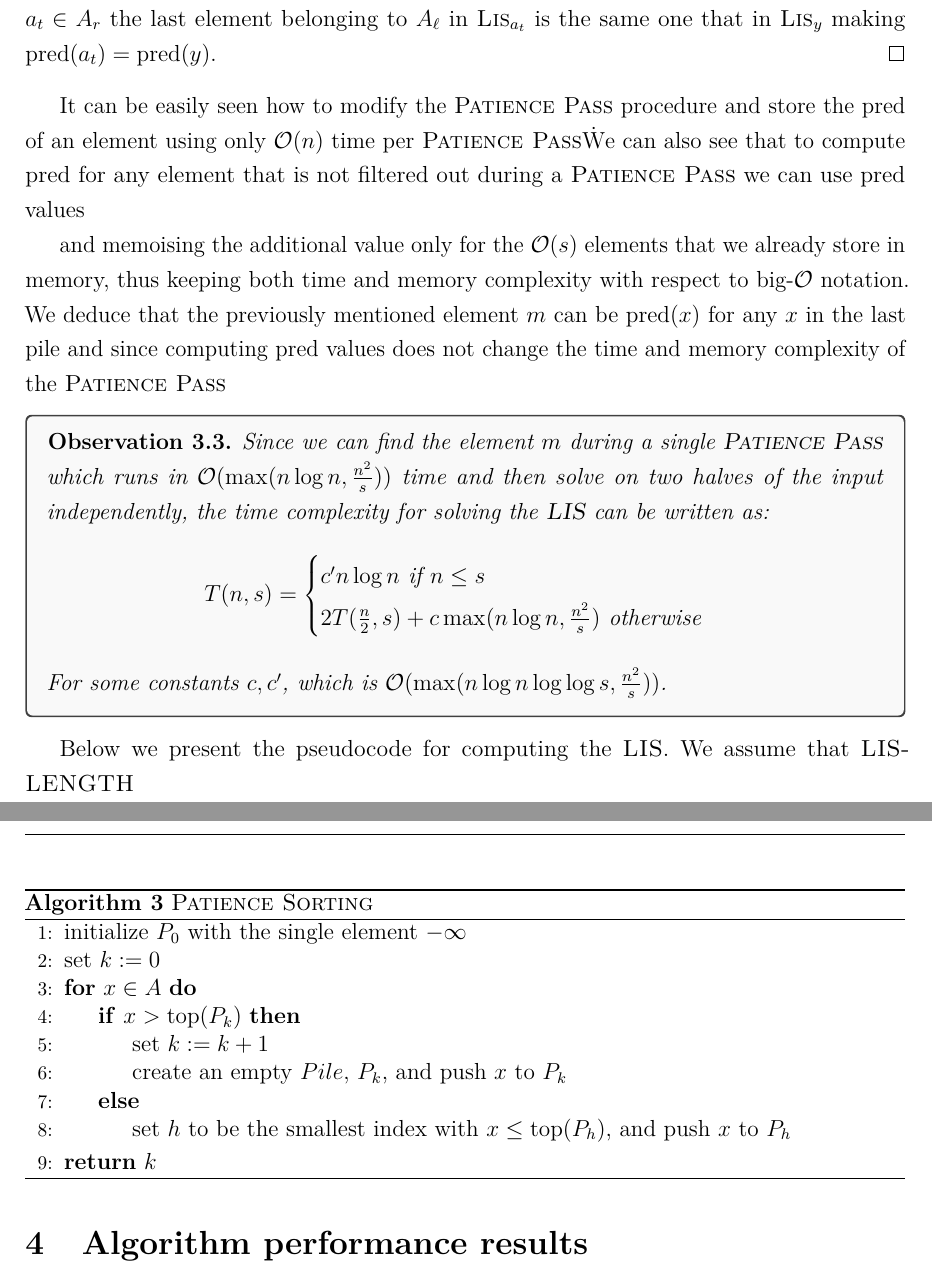
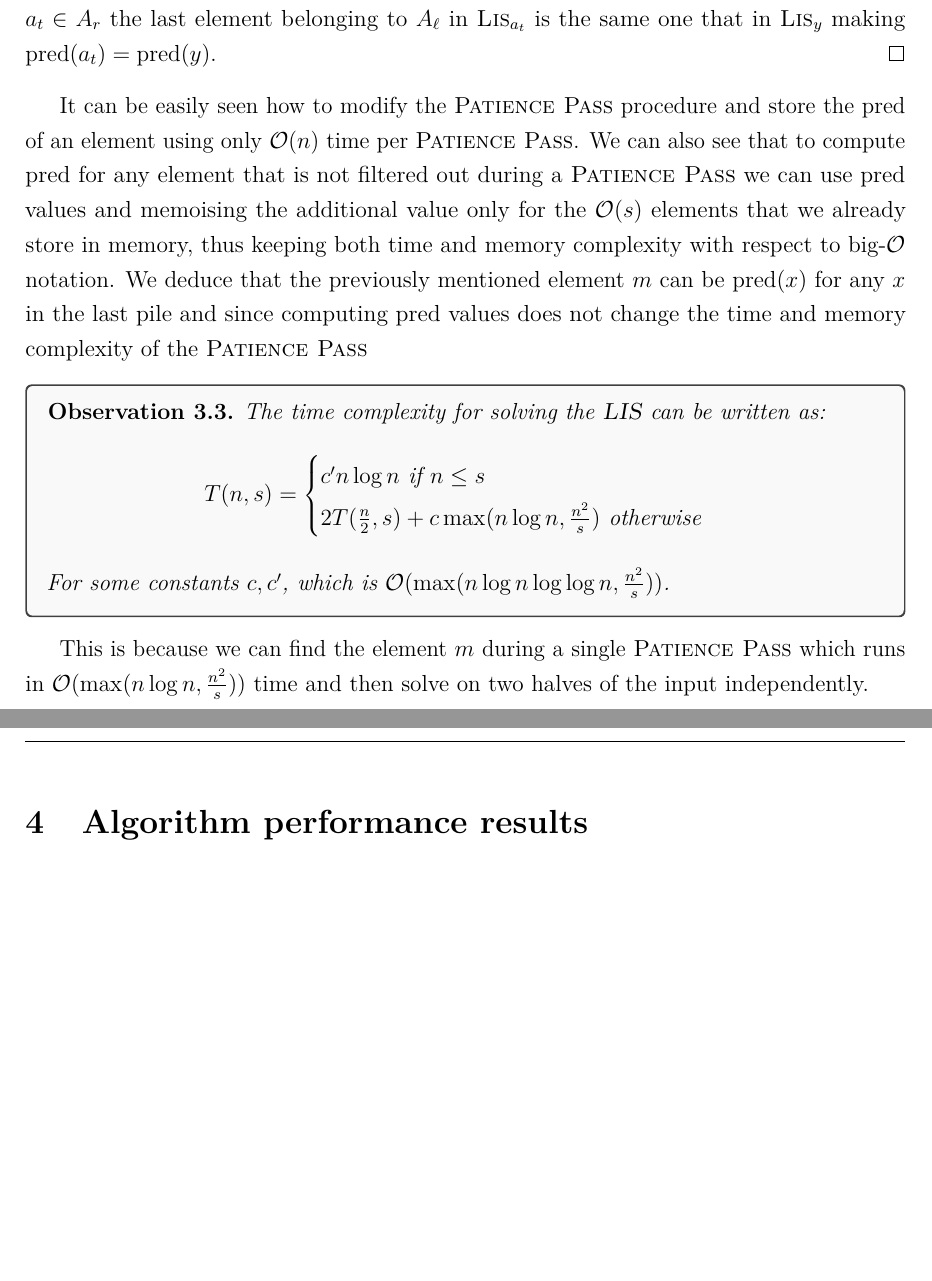
Before and after one commit to m4jkiuwr/lis-small-space, a LaTeX paper (main.tex): two parts of pages 9 and 10 of 10, joined at a grey line, cut so that both start at the same text, the shorter picture padded with empty space. Compiled offline with pdfLaTeX.

Commit message:
typo fixes, description of how to distinguish when we have the lislen in ppass

```diff
--- a/main.tex
+++ b/main.tex
@@ -417,45 +426,23 @@ $\textsc{Lis}_{a_t}$ is of length $i$. Since $y = \text{top}(P_{i-1}^{t-1})$ is
 Notice that since length of $\textsc{Lis}_y$ is $i-1$, by appending $a_t$ to it we obtained $\textsc{Lis}_{a_t}$. Since $a_t \in A_r$ the last element belonging to $A_\ell$ in $\textsc{Lis}_{a_t}$ is the same one that in $\textsc{Lis}_y$ making $\operatorname{pred}(a_t) = \operatorname{pred}(y)$.
 \end{proof}
 
-It can be easily seen how to modify the \Ppass\ procedure and store the pred of an element using only $\mathcal{O}(n)$ time per \Ppass\.
+It can be easily seen how to modify the \Ppass\ procedure and store the pred of an element using only $\mathcal{O}(n)$ time per \Ppass.
 We can also see that to compute pred for any element that is not filtered out during a \Ppass\ we can use pred values
-
 and memoising the additional value only for the $\mathcal{O}(s)$ elements that we already store in memory, thus keeping both time and memory complexity with respect to big-$\mathcal{O}$ notation.
 We deduce that the previously mentioned element $m$ can be $\operatorname{pred}(x)$ for any $x$ in the last pile and since computing pred values does not change the time and memory complexity of the \Ppass\
 
 \begin{observation}
-Since we can find the element $m$ during a single \Ppass\ which runs in $\mathcal{O}(\operatorname{max}(n \log n, \frac{n^2}{s}))$ time
-and then solve on two halves of the input independently, the time complexity for solving the \Lis\ can be written as:
+The time complexity for solving the \Lis\ can be written as:
 \[
 T(n, s) = \begin{cases}
 c'n \log n \text{ if } n \leq s \\
 2T(\frac{n}{2}, s) + c\operatorname{max}(n \log n, \frac{n^2}{s}) \text{ otherwise}
 \end{cases}
 \]
-For some constants $c, c'$, which is $\mathcal{O}(\operatorname{max}(n \log n \log \log s, \frac{n^2}{s}))$.
+For some constants $c, c'$, which is $\mathcal{O}(\operatorname{max}(n \log n \log \log n, \frac{n^2}{s}))$.
 \end{observation}
-
-Below we present the pseudocode for computing the \Lis. We assume that \LisLen\
-
-
-\begin{algorithm}
-    \caption{\Psort}
-    \begin{algorithmic}[1]
-        \State initialize $P_{0}$ with the single element $-\infty$
-        \State set $k := 0$
-        \For{$x \in A$}
-            \If{$x > \text{top} (P_{k})$}
-                \State set $k := k + 1$
-                \State create an empty $Pile$, $P_{k}$, and push $x$ to $P_{k}$
-            \Else
-                \State set $h$ to be the smallest index with $x \leq \text{top}(P_h)$, and push $x$ to $P_h$
-            \EndIf
-        \EndFor
-        \State \Return $k$
-  \end{algorithmic}
-\end{algorithm}
-
-
+This is because we can find the element $m$ during a single \Ppass\ which runs in $\mathcal{O}(\operatorname{max}(n \log n, \frac{n^2}{s}))$ time
+and then solve on two halves of the input independently.
 
 
 %%%%%%%%%%%%%%%%%%%%%%%%%%%%%%%%%%%%%%%%%%%%%%%%%%%%%%%%%%%%%%%%%%%%%%%%%%%%%%%%%%%%%%%%%%%%%%%%%%%%%%%%%%%%%%%%%%%%%%%%%%%%%%%%%%%%%%%%%%%%%%%%%%%%%%%%%%%%%%%%%%%%%%%%%%%%%%%%%%%%%%%%%%%%%%%%%%%%%%%%%%%%%%%%%%%%%%%%%%%%%%%%%%%%%%%%%%%%%%%%%%%%%%%%%%%%%%%%%%%%%%%%%%%%%%%%%%%%%%%%%%%%%%%%%%%%%%%%%%%%%%%%%%%%%%%%%%%%%%%%
```
Also changed, not shown: main.tex (46 more changed lines).
